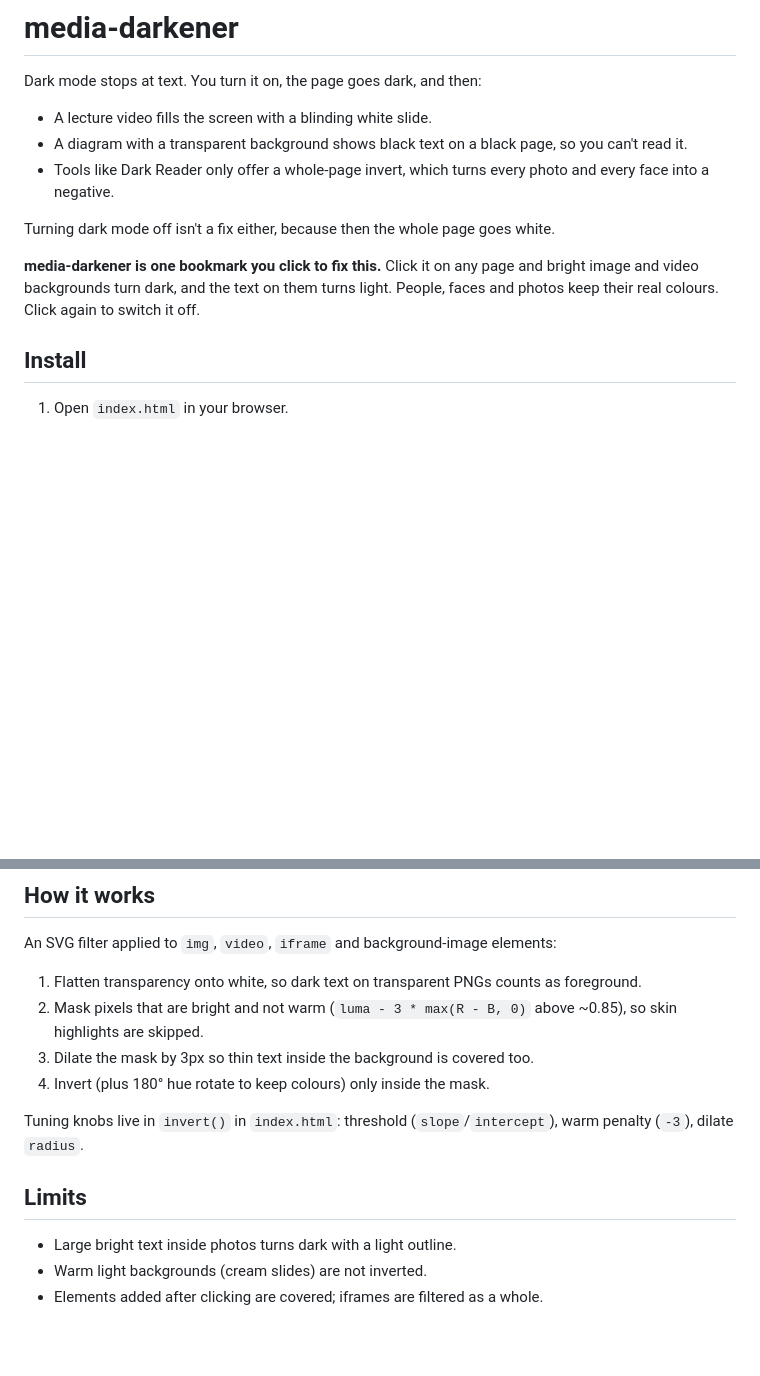
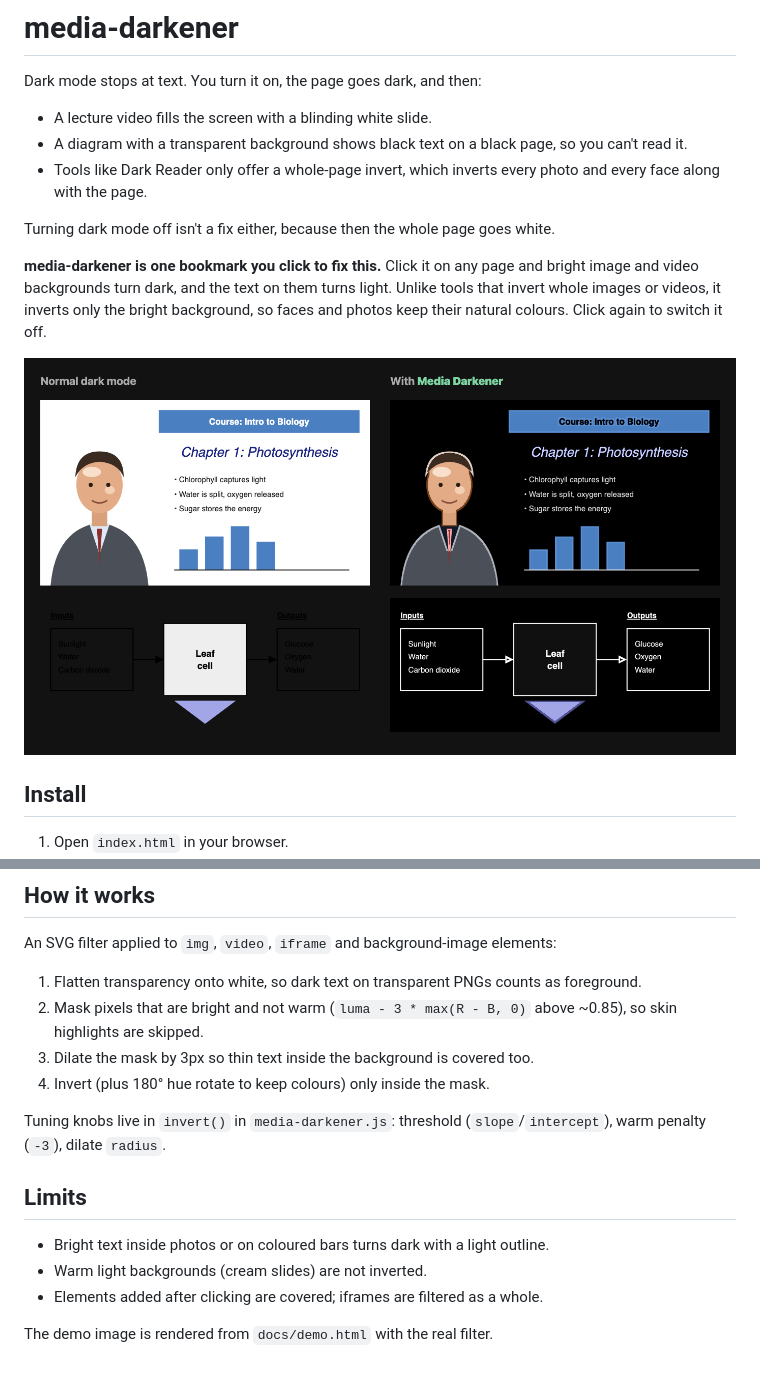
Before and after one commit to kkcrafter/media-darkener, a Markdown page: README.md, 2 parts joined by grey strips. Drawn GitHub-style; pictures changed too: docs/demo.png (added); blank space fills up the shorter version.

```diff
--- a/README.md
+++ b/README.md
@@ -4,11 +4,13 @@ Dark mode stops at text. You turn it on, the page goes dark, and then:
 
 - A lecture video fills the screen with a blinding white slide.
 - A diagram with a transparent background shows black text on a black page, so you can't read it.
-- Tools like Dark Reader only offer a whole-page invert, which turns every photo and every face into a negative.
+- Tools like Dark Reader only offer a whole-page invert, which inverts every photo and every face along with the page.
 
 Turning dark mode off isn't a fix either, because then the whole page goes white.
 
-**media-darkener is one bookmark you click to fix this.** Click it on any page and bright image and video backgrounds turn dark, and the text on them turns light. People, faces and photos keep their real colours. Click again to switch it off.
+**media-darkener is one bookmark you click to fix this.** Click it on any page and bright image and video backgrounds turn dark, and the text on them turns light. Unlike tools that invert whole images or videos, it inverts only the bright background, so faces and photos keep their natural colours. Click again to switch it off.
+
+![Before and after: a lecture slide and a transparent diagram on a dark page](docs/demo.png)
 
 ## Install
 
@@ -26,10 +28,12 @@ An SVG filter applied to `img`, `video`, `iframe` and background-image elements:
 3. Dilate the mask by 3px so thin text inside the background is covered too.
 4. Invert (plus 180° hue rotate to keep colours) only inside the mask.
 
-Tuning knobs live in `invert()` in `index.html`: threshold (`slope`/`intercept`), warm penalty (`-3`), dilate `radius`.
+Tuning knobs live in `invert()` in `media-darkener.js`: threshold (`slope`/`intercept`), warm penalty (`-3`), dilate `radius`.
 
 ## Limits
 
-- Large bright text inside photos turns dark with a light outline.
+- Bright text inside photos or on coloured bars turns dark with a light outline.
 - Warm light backgrounds (cream slides) are not inverted.
 - Elements added after clicking are covered; iframes are filtered as a whole.
+
+The demo image is rendered from `docs/demo.html` with the real filter.
```
Also changed, not shown: 5 other files.
